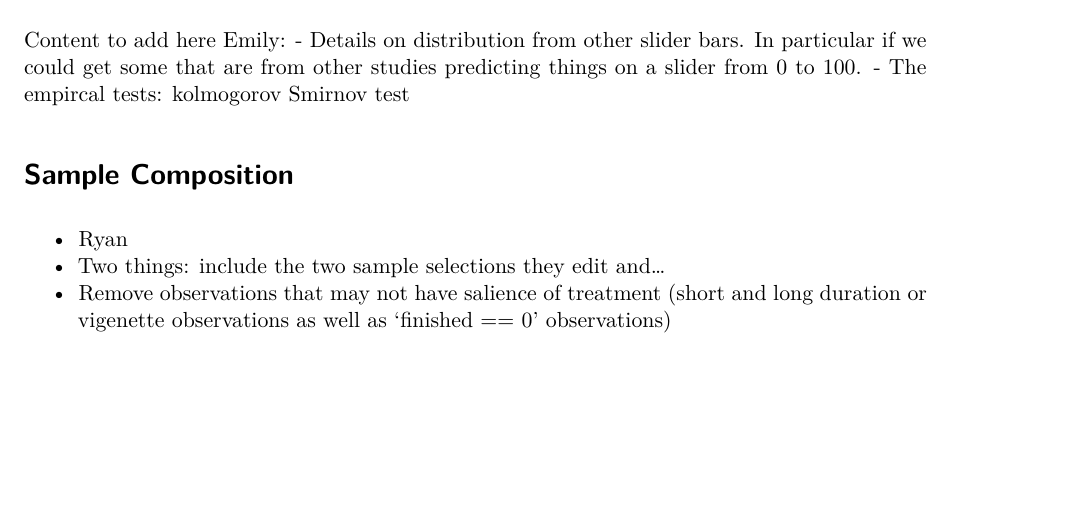
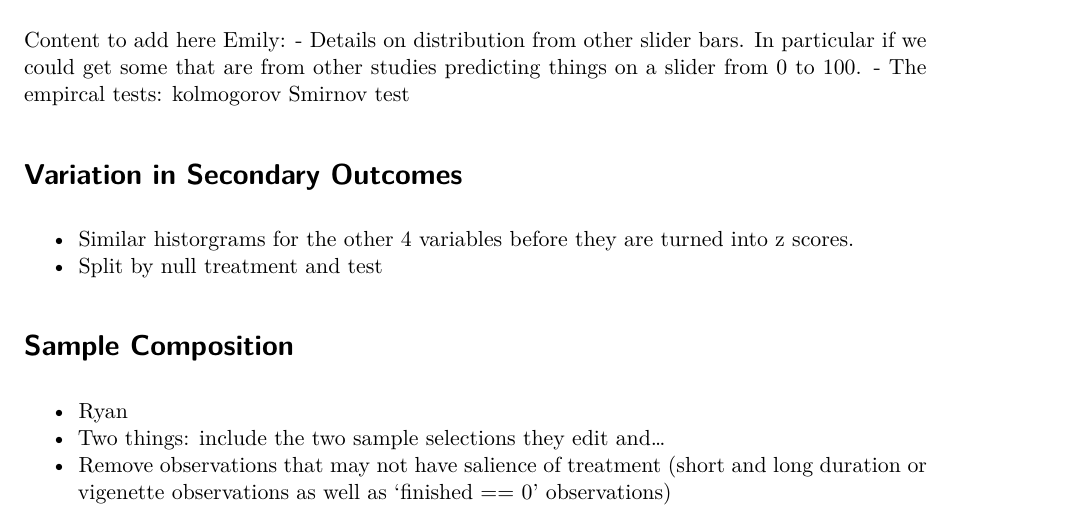
Before and after one commit to mcwayrm/umn_replication, a Quarto document (report/consolidated-argument.qmd): part of page 8 of 10, cut so that both start at the same text, the shorter picture padded with empty space. Rendered offline with R 4.5, knitr and Pandoc in place of Quarto, then LaTeX, with nearby package versions; some code elsewhere in the file could not run offline.

Commit message:
Added section for examining variation for secondary outcomes

```diff
--- a/report/consolidated-argument.qmd
+++ b/report/consolidated-argument.qmd
@@ -219,6 +219,12 @@ Content to add here Emily:
 - Details on distribution from other slider bars. In particular if we could get some that are from other studies predicting things on a slider from 0 to 100.
 - The empircal tests: kolmogorov Smirnov test
 
+
+# Variation in Secondary Outcomes
+
+- Similar historgrams for the other 4 variables before they are turned into z scores.
+- Split by null treatment and test
+
 # Sample Composition
 
 - Ryan
```
